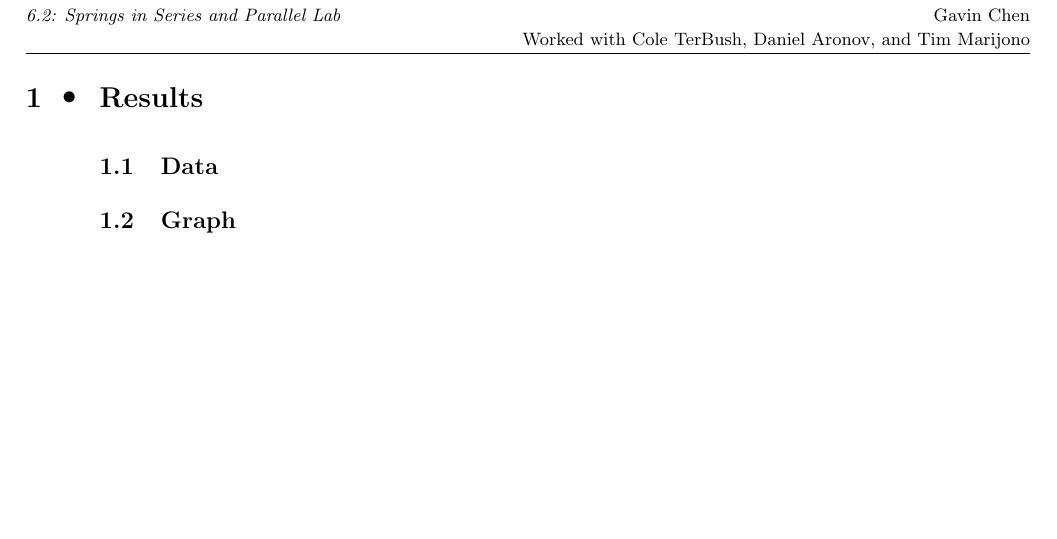
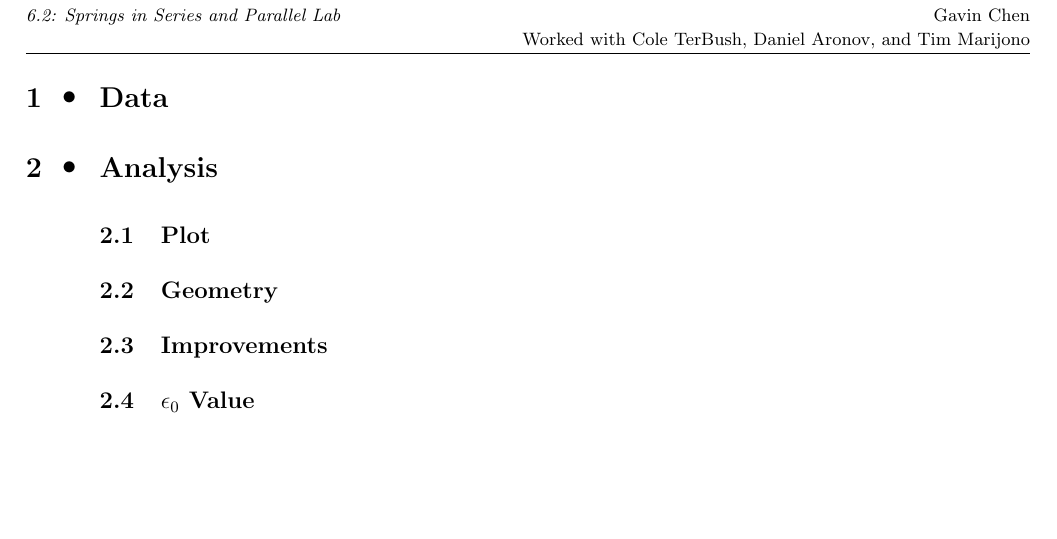
Before and after one commit to Tsundoiii/physics-c-lab-reports, a LaTeX document (Unit 9/Lab 9.1.tex): part of the page, cut so that both start at the same text. Compiled offline with pdfLaTeX.

```diff
--- a/Unit 9/Lab 9.1.tex
+++ b/Unit 9/Lab 9.1.tex
@@ -12,7 +12,10 @@
 \ww{Cole TerBush, Daniel Aronov, and Tim Marijono}
 
 \begin{document}
-\section{Results}
-\subsection{Data}
-\subsection{Graph}
+\section{Data}
+\section{Analysis}
+\subsection{Plot}
+\subsection{Geometry}
+\subsection{Improvements}
+\subsection{$\epsilon_0$ Value}
 \end{document}
```
